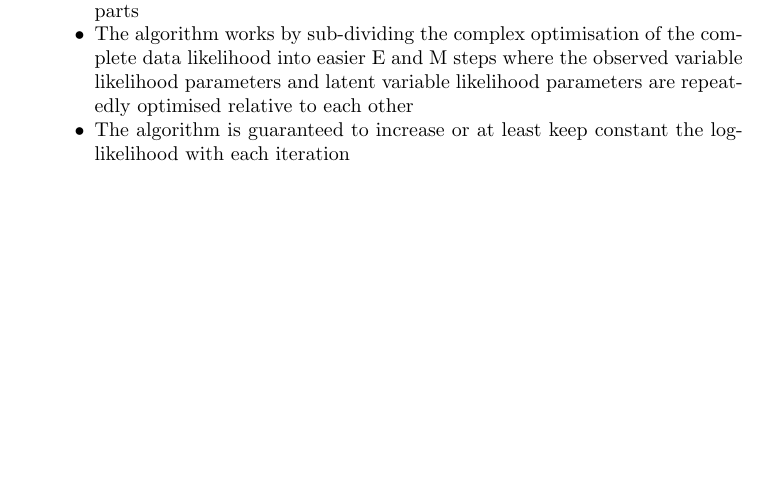
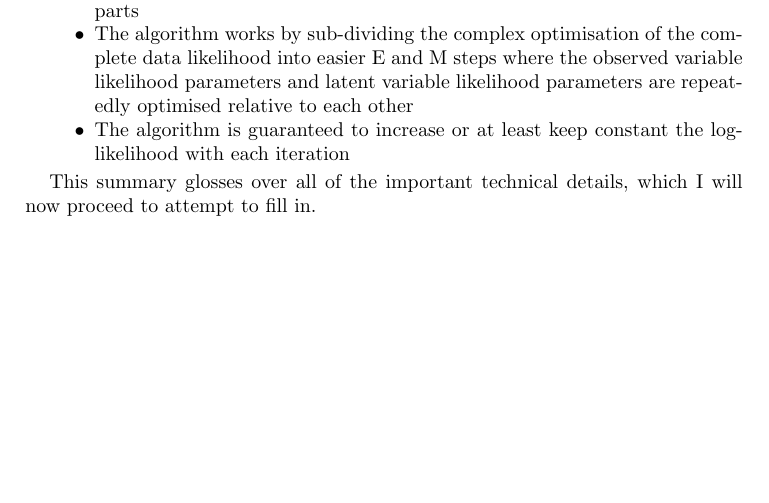
Before and after one commit to certifiedwaif/phd, a LaTeX paper (summary_em_algorithm.tex): part of the page, cut so that both start at the same text. Compiled offline with pdfLaTeX.

Commit message:
Small changes, re-arrangements.

```diff
--- a/summary_em_algorithm.tex
+++ b/summary_em_algorithm.tex
@@ -10,4 +10,11 @@ other
 \item The algorithm is guaranteed to increase or at least keep constant the log-
 likelihood with each iteration
 \end{itemize}
+
+% TODO: Let's put some detail in here today. Then break this document up into sub-documents,
+% and form a plan of attack for how to proceed.
+
+This summary glosses over all of the important technical details, which I will now
+proceed to attempt to fill in.
+
 \end{document}
```
